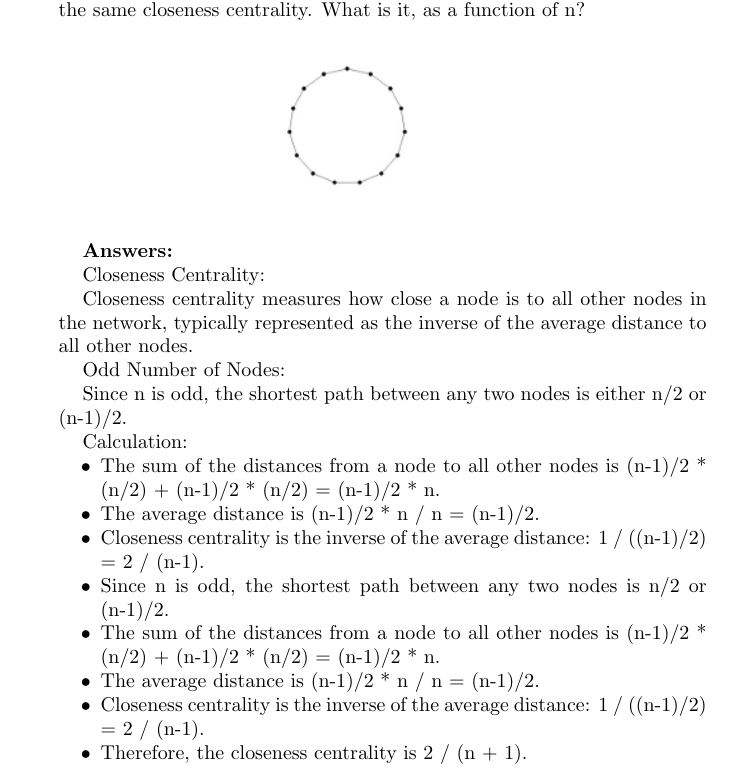
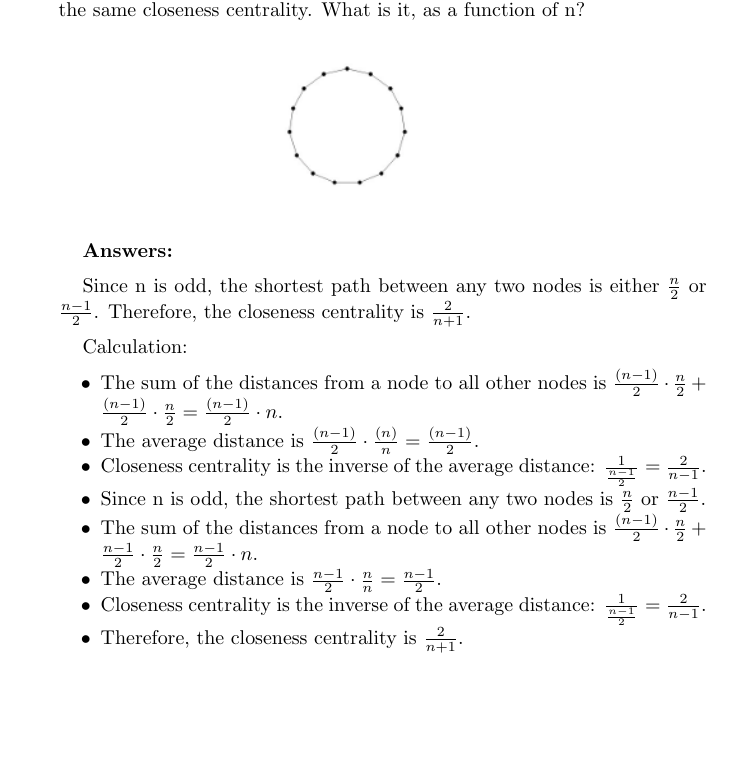
Before and after one commit to renanmb/MAD6306-Complex-Networks, a LaTeX problem sheet (HW3/CN-Homework3-3.tex): part of page 5 of 7, cut so that both start at the same text, the shorter picture padded with empty space. Compiled offline with pdfLaTeX.

Commit message:
confused

```diff
--- a/HW3/CN-Homework3-3.tex
+++ b/HW3/CN-Homework3-3.tex
@@ -229,24 +235,22 @@ In the following we will indicate with ${\bf 1}$ the column vector with elements
 
 \textbf{Answers:}
 
-Closeness Centrality:
+\vspace{0.2cm}
 
-Closeness centrality measures how close a node is to all other nodes in the network, typically represented as the inverse of the average distance to all other nodes.
+Since n is odd, the shortest path between any two nodes is either $\frac{n}{2}$ or $\frac{n-1}{2}$. Therefore, the closeness centrality is $\frac{2}{n+1}$.
 
-Odd Number of Nodes:
+\vspace{0.2cm}
 
-Since n is odd, the shortest path between any two nodes is either n/2 or (n-1)/2.
-
-Calculation:
+Calculation: \vspace{0.2cm}
 \begin{itemize}
-    \item The sum of the distances from a node to all other nodes is (n-1)/2 * (n/2) + (n-1)/2 * (n/2) = (n-1)/2 * n.
-    \item The average distance is (n-1)/2 * n / n = (n-1)/2.
-    \item Closeness centrality is the inverse of the average distance: 1 / ((n-1)/2) = 2 / (n-1).
-    \item Since n is odd, the shortest path between any two nodes is n/2 or (n-1)/2.
-    \item The sum of the distances from a node to all other nodes is (n-1)/2 * (n/2) + (n-1)/2 * (n/2) = (n-1)/2 * n.
-    \item The average distance is (n-1)/2 * n / n = (n-1)/2.
-    \item Closeness centrality is the inverse of the average distance: 1 / ((n-1)/2) = 2 / (n-1).
-    \item Therefore, the closeness centrality is 2 / (n + 1).
+    \item The sum of the distances from a node to all other nodes is $\frac{(n-1)}{2} \cdot \frac{n}{2} + \frac{(n-1)}{2} \cdot \frac{n}{2} = \frac{(n-1)}{2} \cdot n$.
+    \item The average distance is $\frac{(n-1)}{2} \cdot \frac{(n)}{n} = \frac{(n-1)}{2}$.
+    \item Closeness centrality is the inverse of the average distance: $\frac{1}{\frac{n-1}{2}} = \frac{2}{n-1}$.
+    \item Since n is odd, the shortest path between any two nodes is $\frac{n}{2}$ or $\frac{n-1}{2}$.
+    \item The sum of the distances from a node to all other nodes is $\frac{(n-1)}{2} \cdot \frac{n}{2} + \frac{n-1}{2} \cdot \frac{n}{2} = \frac{n-1}{2} \cdot n$.
+    \item The average distance is $\frac{n-1}{2} \cdot \frac{n}{n} = \frac{n-1}{2}$.
+    \item Closeness centrality is the inverse of the average distance: $\frac{1}{\frac{n-1}{2}} = \frac{2}{n-1}$.
+    \item Therefore, the closeness centrality is $\frac{2}{n+1}$.
 \end{itemize}
 
 
```
Also changed, not shown: HW3/CN-Homework3-3.pdf, HW3/CN-Homework3-3.tex (36 more changed lines).
